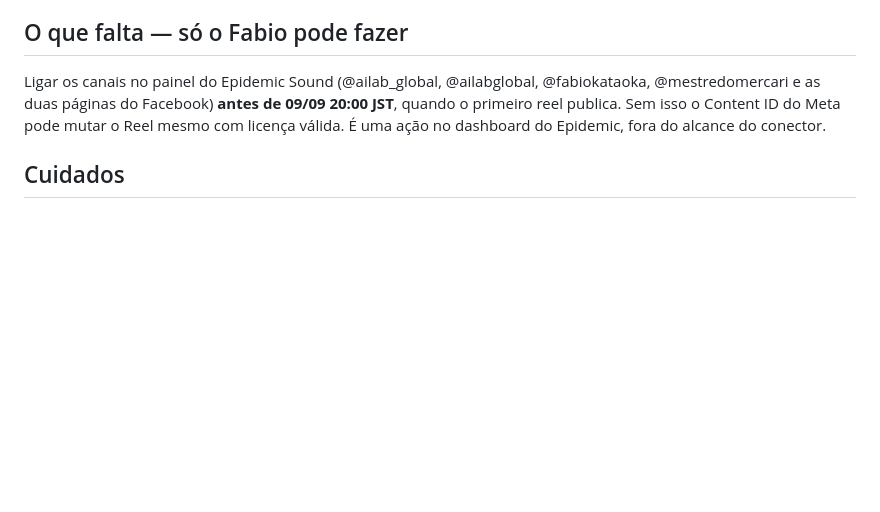
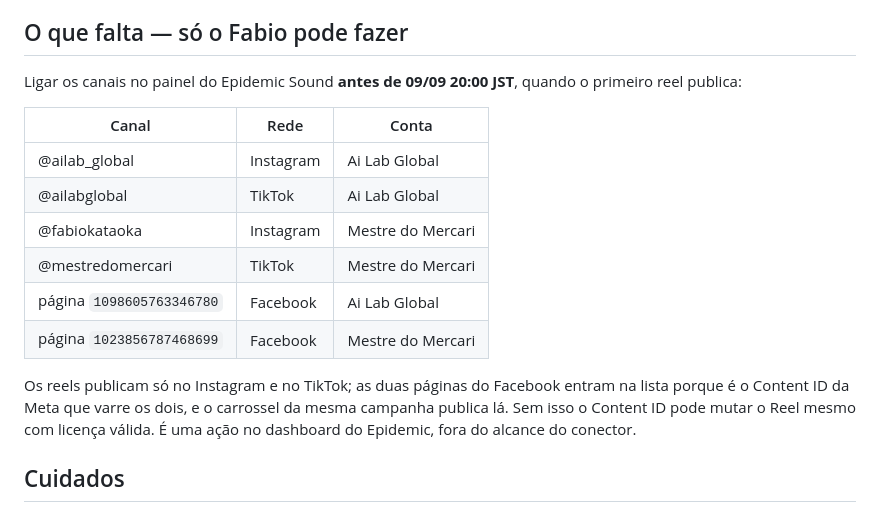
Before and after one commit to fabiokataoka-sketch/codex, a Markdown page: ads/HANDOFF-trilha.md, the part around the change. GitHub-like rendering; blank space fills up the shorter version.

Commit message:
Name the network beside each channel in the handoff
The pending list read as four bare handles and "the two Facebook pages",
which is ambiguous where the same brand has near-identical names on two
networks (@ailab_global on Instagram, @ailabglobal on TikTok). Resolved
each against the Metricool brand settings and gave the Facebook pages
their ids.

Co-Authored-By: Claude Opus 5 <noreply@anthropic.com>
Claude-Session: https://claude.ai/code/session_019RHWmihjqiDavRMy8ncjSa

```diff
--- a/ads/HANDOFF-trilha.md
+++ b/ads/HANDOFF-trilha.md
@@ -106,10 +106,22 @@ a versão com trilha.
 
 ## O que falta — só o Fabio pode fazer
 
-Ligar os canais no painel do Epidemic Sound (@ailab_global, @ailabglobal, @fabiokataoka,
-@mestredomercari e as duas páginas do Facebook) **antes de 09/09 20:00 JST**, quando o
-primeiro reel publica. Sem isso o Content ID do Meta pode mutar o Reel mesmo com licença
-válida. É uma ação no dashboard do Epidemic, fora do alcance do conector.
+Ligar os canais no painel do Epidemic Sound **antes de 09/09 20:00 JST**, quando o
+primeiro reel publica:
+
+| Canal | Rede | Conta |
+|---|---|---|
+| @ailab_global | Instagram | Ai Lab Global |
+| @ailabglobal | TikTok | Ai Lab Global |
+| @fabiokataoka | Instagram | Mestre do Mercari |
+| @mestredomercari | TikTok | Mestre do Mercari |
+| página `1098605763346780` | Facebook | Ai Lab Global |
+| página `1023856787468699` | Facebook | Mestre do Mercari |
+
+Os reels publicam só no Instagram e no TikTok; as duas páginas do Facebook entram na
+lista porque é o Content ID da Meta que varre os dois, e o carrossel da mesma campanha
+publica lá. Sem isso o Content ID pode mutar o Reel mesmo com licença válida. É uma ação
+no dashboard do Epidemic, fora do alcance do conector.
 
 ## Cuidados
 
```
